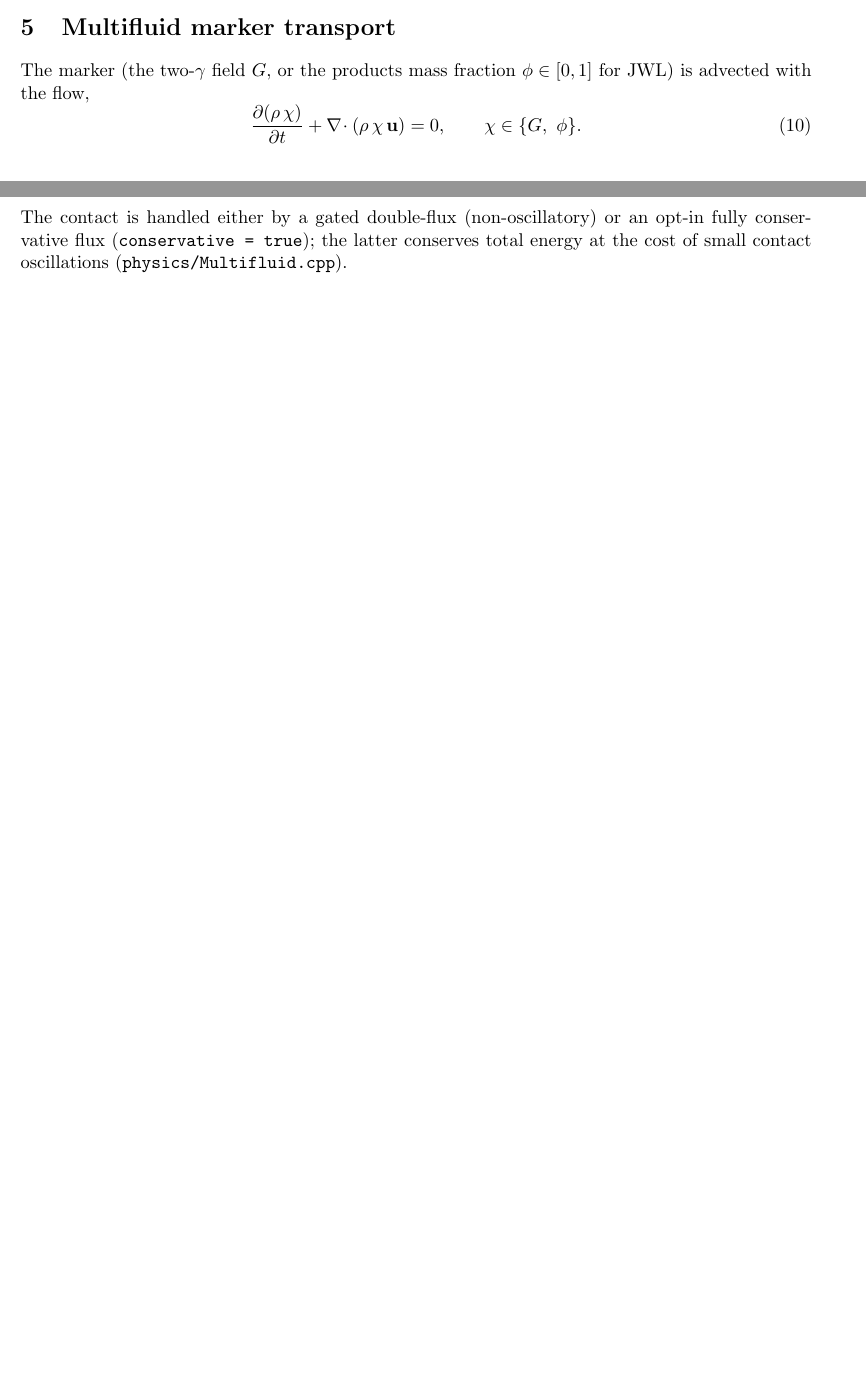
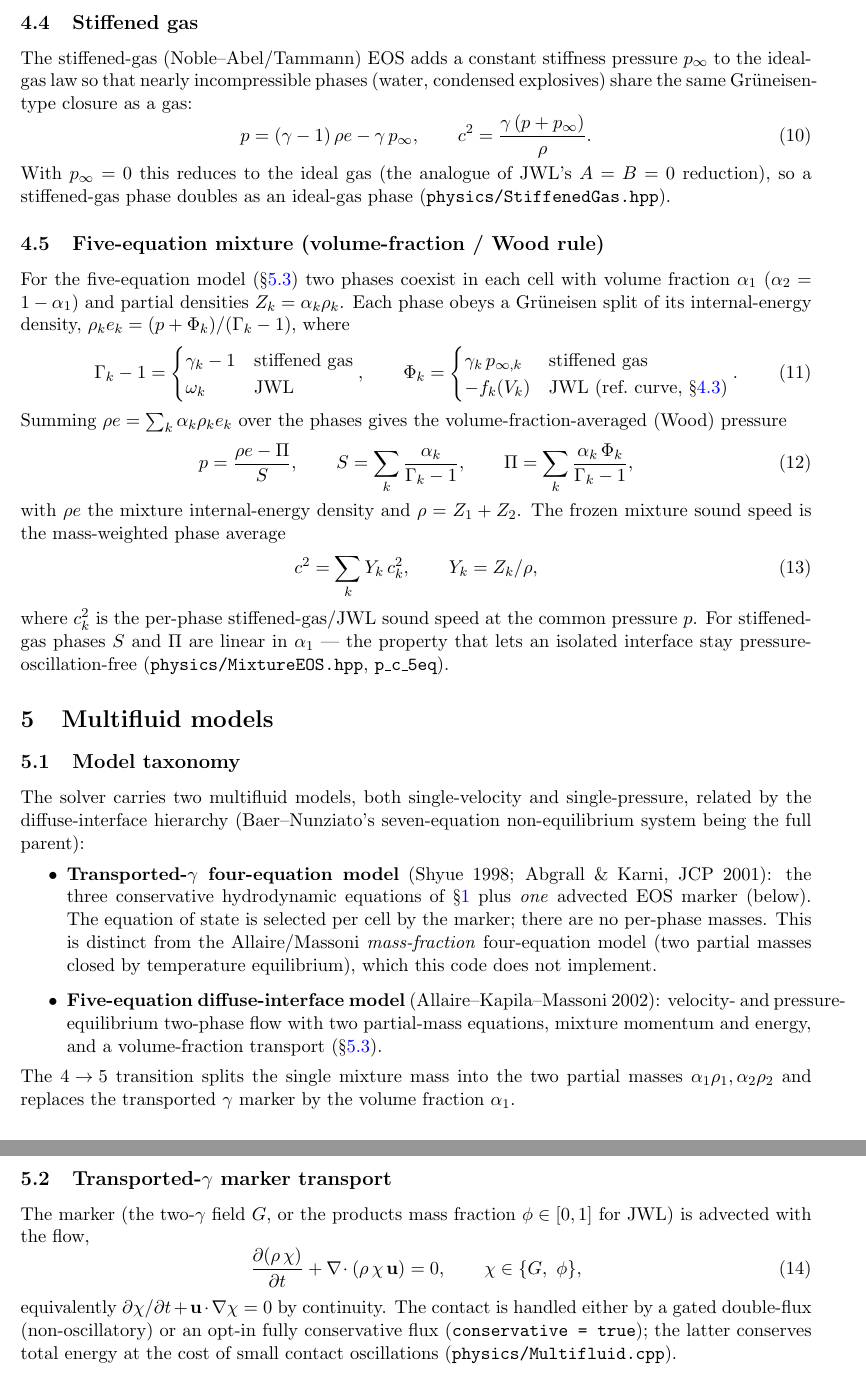
Before and after one commit to donfluids/fuzzy-couscous, a LaTeX paper (docs/equations/governing-equations.tex): two parts of pages 3 and 4 of 5 before the commit and two parts of pages 4 and 5 of 7 after it, joined at a grey line, cut at the place of the change, the shorter picture padded with empty space. Compiled offline with pdfLaTeX.

Commit message:
docs(equations): document multifluid model taxonomy and five-equation system
Record the model lineage in governing-equations.tex: the original multifluid is
a transported-gamma FOUR-equation model (Shyue 1998; Abgrall & Karni 2001) --
three conservative hydrodynamic equations plus one advected EOS marker, distinct
from the Allaire/Massoni mass-fraction four-equation model -- and the new path is
the true FIVE-equation Allaire-Kapila-Massoni (2002) diffuse-interface model.

Adds the stiffened-gas EOS, the volume-fraction-averaged (Wood-rule) mixture
pressure and frozen sound speed, and the full five-equation governing system
(two partial masses + mixture momentum/energy + non-conservative volume-fraction
transport), each cited to its implementation. Regenerates the PDF.

https://claude.ai/code/session_01YNadSMLaqHZ51Y5NBjNj2x

```diff
--- a/docs/equations/governing-equations.tex
+++ b/docs/equations/governing-equations.tex
@@ -154,15 +157,80 @@ $\rho_{\mathrm{CJ}} = \rho_0/(1 - p_{\mathrm{CJ}}/(\rho_0 D^2))$ is the
 Rankine--Hugoniot value, self-consistent with the JWL sound speed at CJ
 ($c_{\mathrm{CJ}} = D - u_{\mathrm{CJ}}$).
 
-\section{Multifluid marker transport}
+\subsection{Stiffened gas}
+The stiffened-gas (Noble--Abel/Tammann) EOS adds a constant stiffness pressure
+$p_\infty$ to the ideal-gas law so that nearly incompressible phases (water,
+condensed explosives) share the same Gr\"uneisen-type closure as a gas:
+\begin{equation}
+p = (\gamma-1)\,\rho e - \gamma\,p_\infty, \qquad
+c^2 = \frac{\gamma\,(p + p_\infty)}{\rho}.
+\end{equation}
+With $p_\infty=0$ this reduces to the ideal gas (the analogue of JWL's $A=B=0$
+reduction), so a stiffened-gas phase doubles as an ideal-gas phase
+(\code{physics/StiffenedGas.hpp}).
+
+\subsection{Five-equation mixture (volume-fraction / Wood rule)}
+\label{sec:eos5eq}
+For the five-equation model (\S\ref{sec:fiveeq}) two phases coexist in each cell
+with volume fraction $\alpha_1$ ($\alpha_2 = 1-\alpha_1$) and partial densities
+$Z_k = \alpha_k\rho_k$. Each phase obeys a Gr\"uneisen split of its
+internal-energy density, $\rho_k e_k = (p + \Phi_k)/(\Gamma_k-1)$, where
+\begin{equation}
+\Gamma_k - 1 =
+\begin{cases} \gamma_k - 1 & \text{stiffened gas} \\ \omega_k & \text{JWL} \end{cases},
+\qquad
+\Phi_k =
+\begin{cases} \gamma_k\,p_{\infty,k} & \text{stiffened gas} \\ -f_k(V_k) & \text{JWL (ref.\ curve, \S\ref{sec:jwl})} \end{cases}.
+\end{equation}
+Summing $\rho e = \sum_k \alpha_k \rho_k e_k$ over the phases gives the
+volume-fraction-averaged (Wood) pressure
+\begin{equation}
+p = \frac{\rho e - \Pi}{S}, \qquad
+S = \sum_k \frac{\alpha_k}{\Gamma_k-1}, \qquad
+\Pi = \sum_k \frac{\alpha_k\,\Phi_k}{\Gamma_k-1},
+\end{equation}
+with $\rho e$ the mixture internal-energy density and $\rho = Z_1+Z_2$. The
+frozen mixture sound speed is the mass-weighted phase average
+\begin{equation}
+c^2 = \sum_k Y_k\,c_k^2, \qquad Y_k = Z_k/\rho,
+\end{equation}
+where $c_k^2$ is the per-phase stiffened-gas/JWL sound speed at the common
+pressure $p$. For stiffened-gas phases $S$ and $\Pi$ are linear in $\alpha_1$ ---
+the property that lets an isolated interface stay pressure-oscillation-free
+(\code{physics/MixtureEOS.hpp}, \code{p\_c\_5eq}).
+
+\section{Multifluid models}
 \label{sec:multifluid}
 
+\subsection{Model taxonomy}
+The solver carries two multifluid models, both single-velocity and
+single-pressure, related by the diffuse-interface hierarchy (Baer--Nunziato's
+seven-equation non-equilibrium system being the full parent):
+\begin{itemize}
+\item \textbf{Transported-$\gamma$ four-equation model} (Shyue 1998;
+  Abgrall \& Karni, JCP 2001): the three conservative hydrodynamic equations of
+  \S\ref{sec:ns} plus \emph{one} advected EOS marker (below). The equation of
+  state is selected per cell by the marker; there are no per-phase masses. This
+  is distinct from the Allaire/Massoni \emph{mass-fraction} four-equation model
+  (two partial masses closed by temperature equilibrium), which this code does
+  not implement.
+\item \textbf{Five-equation diffuse-interface model} (Allaire--Kapila--Massoni
+  2002): velocity- and pressure-equilibrium two-phase flow with two partial-mass
+  equations, mixture momentum and energy, and a volume-fraction transport
+  (\S\ref{sec:fiveeq}).
+\end{itemize}
+The $4\!\to\!5$ transition splits the single mixture mass into the two partial
+masses $\alpha_1\rho_1,\alpha_2\rho_2$ and replaces the transported $\gamma$
+marker by the volume fraction $\alpha_1$.
+
+\subsection{Transported-$\gamma$ marker transport}
 The marker (the two-$\gamma$ field $G$, or the products mass fraction
 $\phi\in[0,1]$ for JWL) is advected with the flow,
 \begin{equation}
 \dpar{(\rho\,\chi)}{t} + \nabla\!\cdot(\rho\,\chi\,\uvec) = 0,
-\qquad \chi \in \{G,\ \phi\}.
+\qquad \chi \in \{G,\ \phi\},
 \end{equation}
+equivalently $\partial\chi/\partial t + \uvec\cdot\nabla\chi = 0$ by continuity.
 The contact is handled either by a gated double-flux (non-oscillatory) or an
 opt-in fully conservative flux (\code{conservative = true}); the latter conserves
 total energy at the cost of small contact oscillations
```
Also changed, not shown: docs/equations/governing-equations.pdf, docs/equations/governing-equations.tex (32 more changed lines).
